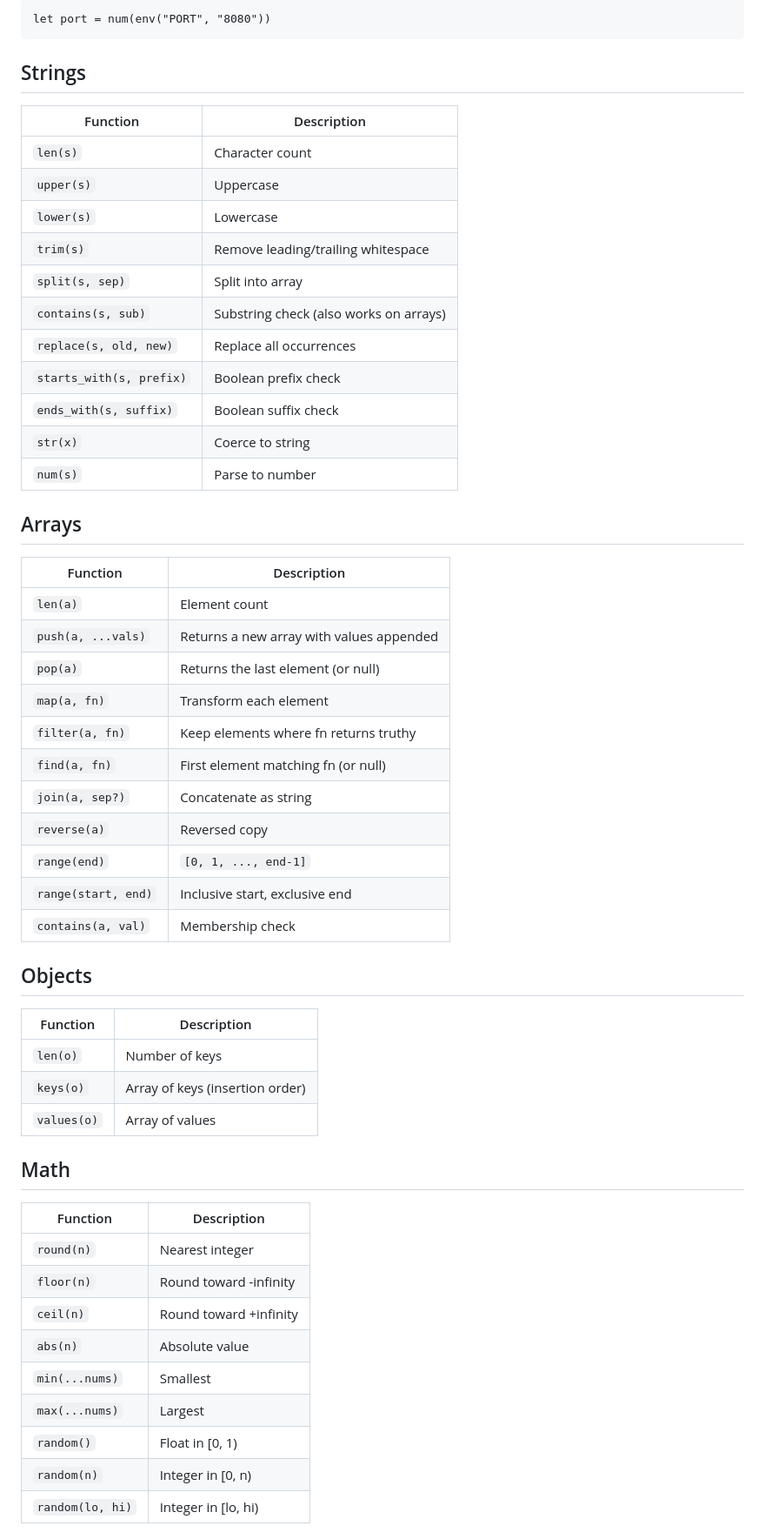
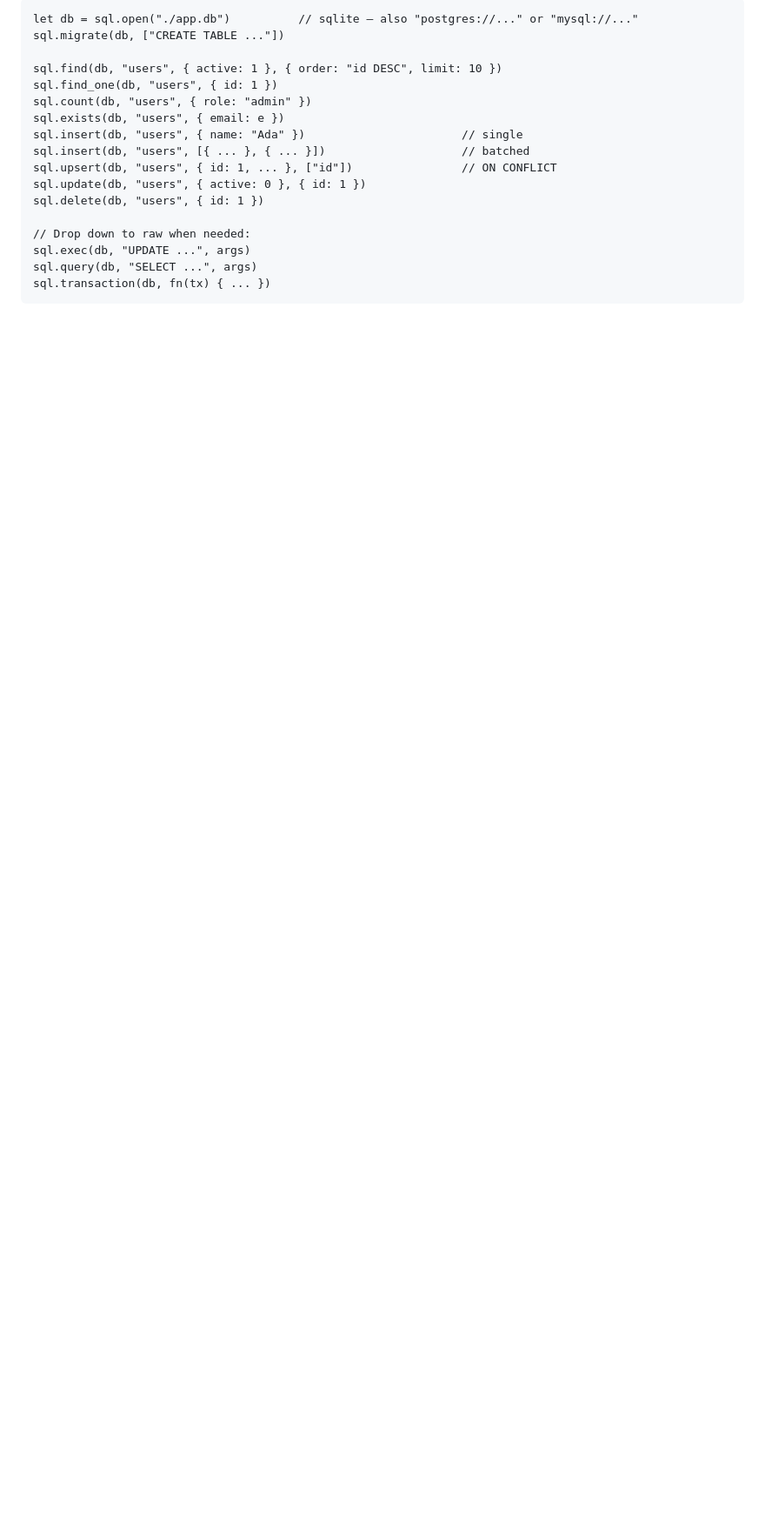
Before and after one commit to jlkdevelop/mxscript, a Markdown page: docs/api.md, the part around one of its changes. Shown at 87% size. Rendered like a GitHub page; blank space fills up the shorter version.

````diff
--- a/docs/api.md
+++ b/docs/api.md
@@ -61,59 +71,21 @@ Reads an environment variable. Returns the default if unset.
 
 ```mx
-let port = num(env("PORT", "8080"))
+let db = sql.open("./app.db")          // sqlite — also "postgres://..." or "mysql://..."
+sql.migrate(db, ["CREATE TABLE ..."])
+
+sql.find(db, "users", { active: 1 }, { order: "id DESC", limit: 10 })
+sql.find_one(db, "users", { id: 1 })
+sql.count(db, "users", { role: "admin" })
+sql.exists(db, "users", { email: e })
+sql.insert(db, "users", { name: "Ada" })                       // single
+sql.insert(db, "users", [{ ... }, { ... }])                    // batched
+sql.upsert(db, "users", { id: 1, ... }, ["id"])                // ON CONFLICT
+sql.update(db, "users", { active: 0 }, { id: 1 })
+sql.delete(db, "users", { id: 1 })
+
+// Drop down to raw when needed:
+sql.exec(db, "UPDATE ...", args)
+sql.query(db, "SELECT ...", args)
+sql.transaction(db, fn(tx) { ... })
 ```
 
-## Strings
-
-| Function                    | Description                                |
-|-----------------------------|--------------------------------------------|
-| `len(s)`                    | Character count                            |
-| `upper(s)`                  | Uppercase                                  |
-| `lower(s)`                  | Lowercase                                  |
-| `trim(s)`                   | Remove leading/trailing whitespace         |
-| `split(s, sep)`             | Split into array                           |
-| `contains(s, sub)`          | Substring check (also works on arrays)     |
-| `replace(s, old, new)`      | Replace all occurrences                    |
-| `starts_with(s, prefix)`    | Boolean prefix check                       |
-| `ends_with(s, suffix)`      | Boolean suffix check                       |
-| `str(x)`                    | Coerce to string                           |
-| `num(s)`                    | Parse to number                            |
-
-## Arrays
-
-| Function              | Description                                |
-|-----------------------|--------------------------------------------|
-| `len(a)`              | Element count                              |
-| `push(a, ...vals)`    | Returns a new array with values appended   |
-| `pop(a)`              | Returns the last element (or null)         |
-| `map(a, fn)`          | Transform each element                     |
-| `filter(a, fn)`       | Keep elements where fn returns truthy      |
-| `find(a, fn)`         | First element matching fn (or null)        |
-| `join(a, sep?)`       | Concatenate as string                      |
-| `reverse(a)`          | Reversed copy                              |
-| `range(end)`          | `[0, 1, ..., end-1]`                       |
-| `range(start, end)`   | Inclusive start, exclusive end             |
-| `contains(a, val)`    | Membership check                           |
-
-## Objects
-
-| Function          | Description                                    |
-|-------------------|------------------------------------------------|
-| `len(o)`          | Number of keys                                 |
-| `keys(o)`         | Array of keys (insertion order)                |
-| `values(o)`       | Array of values                                |
-
-## Math
-
-| Function              | Description                                |
-|-----------------------|--------------------------------------------|
-| `round(n)`            | Nearest integer                            |
-| `floor(n)`            | Round toward -infinity                     |
-| `ceil(n)`             | Round toward +infinity                     |
-| `abs(n)`              | Absolute value                             |
-| `min(...nums)`        | Smallest                                   |
-| `max(...nums)`        | Largest                                    |
-| `random()`            | Float in [0, 1)                            |
-| `random(n)`           | Integer in [0, n)                          |
-| `random(lo, hi)`      | Integer in [lo, hi)                        |
-
````
Also changed, not shown: other parts of docs/api.md (+116 -130 lines).
